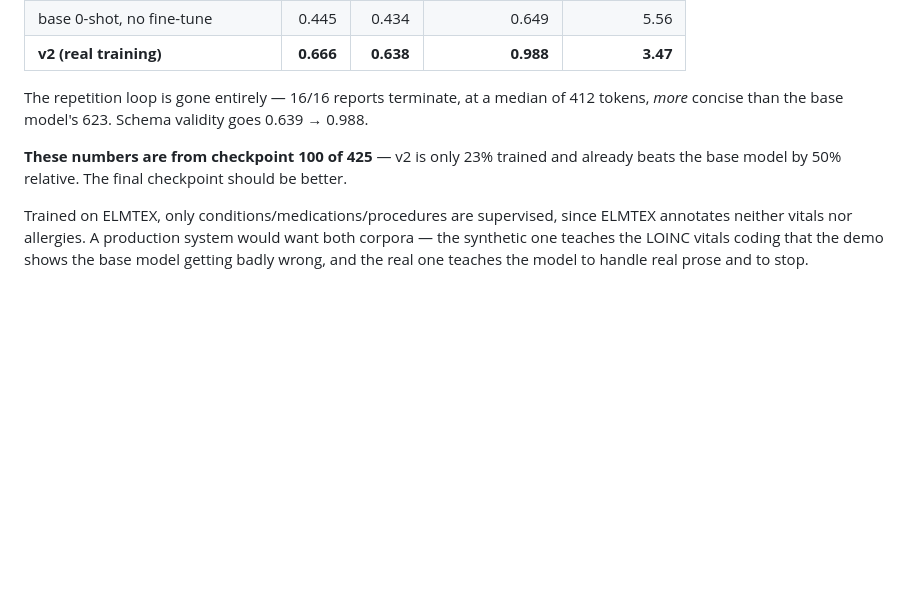
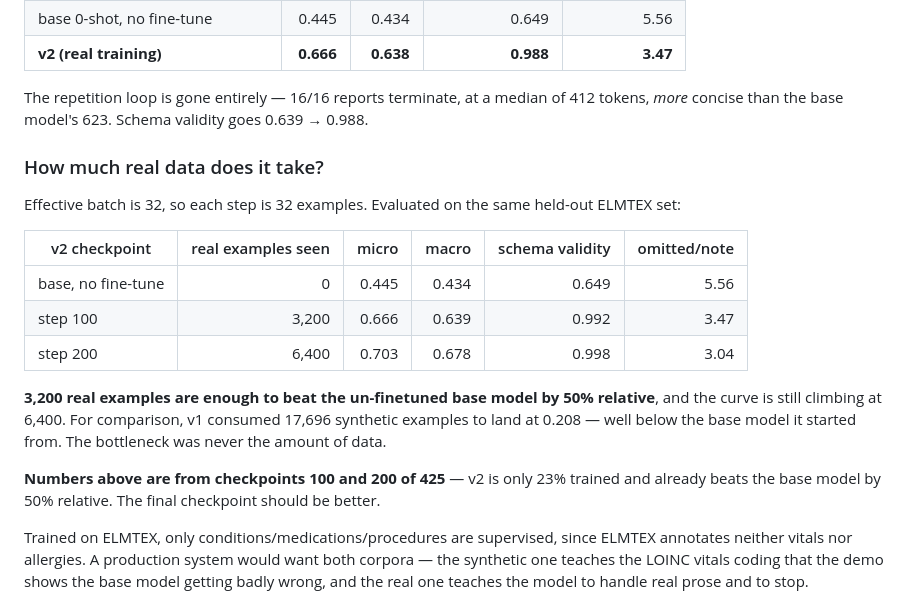
Before and after one commit to AbhishekSS2709/clinical-note-to-fhir, a Markdown page: README.md, the part around the change. GitHub-like rendering; blank space fills up the shorter version.

Commit message:
docs: v2 data-efficiency curve
3,200 real examples beat the base model by 50% relative; 6,400 reach 0.703
and the curve is still climbing. v1 spent 17,696 synthetic examples to land
at 0.208, below the base model -- the bottleneck was never data volume.

```diff
--- a/README.md
+++ b/README.md
@@ -195,7 +195,19 @@ The diagnosis predicted a fix, so it was tested. v2 is the same recipe — same
 
 The repetition loop is gone entirely — 16/16 reports terminate, at a median of 412 tokens, *more* concise than the base model's 623. Schema validity goes 0.639 → 0.988.
 
-**These numbers are from checkpoint 100 of 425** — v2 is only 23% trained and already beats the base model by 50% relative. The final checkpoint should be better.
+### How much real data does it take?
+
+Effective batch is 32, so each step is 32 examples. Evaluated on the same held-out ELMTEX set:
+
+| v2 checkpoint | real examples seen | micro | macro | schema validity | omitted/note |
+|---|---:|---:|---:|---:|---:|
+| base, no fine-tune | 0 | 0.445 | 0.434 | 0.649 | 5.56 |
+| step 100 | 3,200 | 0.666 | 0.639 | 0.992 | 3.47 |
+| step 200 | 6,400 | 0.703 | 0.678 | 0.998 | 3.04 |
+
+**3,200 real examples are enough to beat the un-finetuned base model by 50% relative**, and the curve is still climbing at 6,400. For comparison, v1 consumed 17,696 synthetic examples to land at 0.208 — well below the base model it started from. The bottleneck was never the amount of data.
+
+**Numbers above are from checkpoints 100 and 200 of 425** — v2 is only 23% trained and already beats the base model by 50% relative. The final checkpoint should be better.
 
 Trained on ELMTEX, only conditions/medications/procedures are supervised, since ELMTEX annotates neither vitals nor allergies. A production system would want both corpora — the synthetic one teaches the LOINC vitals coding that the demo shows the base model getting badly wrong, and the real one teaches the model to handle real prose and to stop.
 
```
